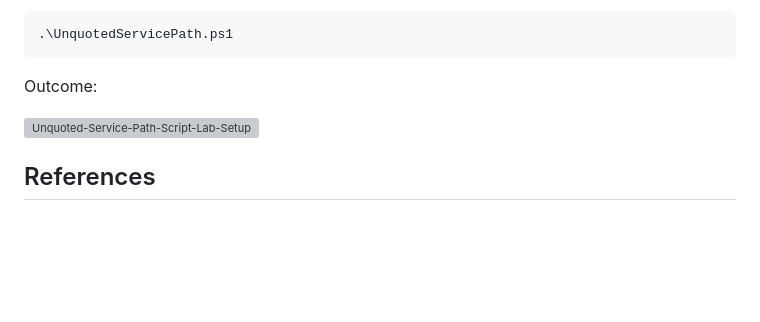
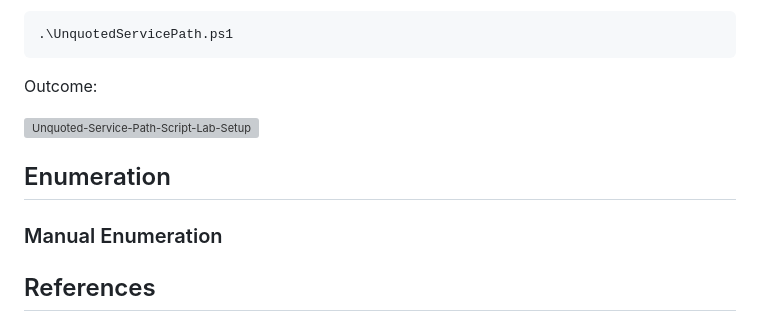
Before and after one commit to nickvourd/Windows-Local-Privilege-Escalation-Cookbook, a Markdown page: Notes/UnquotedServicePath.md, the part around the change. Drawn GitHub-style; blank space fills up the shorter version; grey boxes are pictures that could not be loaded.

Commit message:
Edit UnquotedServicePath

```diff
--- a/Notes/UnquotedServicePath.md
+++ b/Notes/UnquotedServicePath.md
@@ -83,6 +83,10 @@ Outcome:
 
 ![Unquoted-Service-Path-Script-Lab-Setup](/Pictures/Unquoted-Service-Path-Script-Lab-Setup.png)
 
+## Enumeration
+
+### Manual Enumeration
+
 ## References
 
 - [Fix Windows Unquoted Service Path Vulnerability by isgovern](https://isgovern.com/blog/how-to-fix-the-windows-unquoted-service-path-vulnerability/)
```
